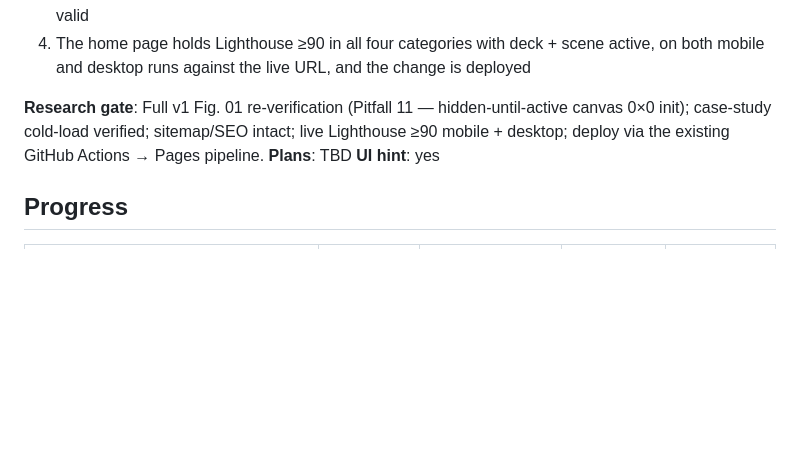
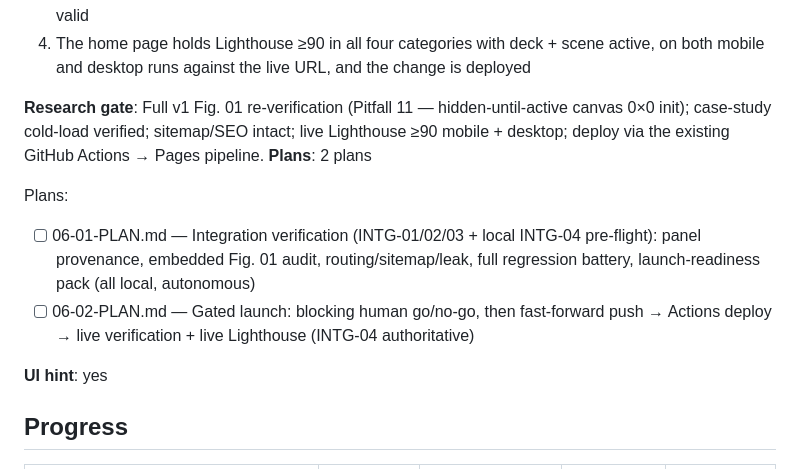
Before and after one commit to p2401kumar/p2401kumar.github.io, a Markdown page: .planning/ROADMAP.md, the part around the change. Drawn GitHub-style; blank space fills up the shorter version.

Commit message:
docs(06): plan integration verification + gated launch

```diff
--- a/.planning/ROADMAP.md
+++ b/.planning/ROADMAP.md
@@ -127,7 +127,12 @@ Full details: [milestones/v1.0-ROADMAP.md](milestones/v1.0-ROADMAP.md)
   4. The home page holds Lighthouse ≥90 in all four categories with deck + scene active, on both mobile and desktop runs against the live URL, and the change is deployed
 
 **Research gate**: Full v1 Fig. 01 re-verification (Pitfall 11 — hidden-until-active canvas 0×0 init); case-study cold-load verified; sitemap/SEO intact; live Lighthouse ≥90 mobile + desktop; deploy via the existing GitHub Actions → Pages pipeline.
-**Plans**: TBD
+**Plans**: 2 plans
+
+Plans:
+- [ ] 06-01-PLAN.md — Integration verification (INTG-01/02/03 + local INTG-04 pre-flight): panel provenance, embedded Fig. 01 audit, routing/sitemap/leak, full regression battery, launch-readiness pack (all local, autonomous)
+- [ ] 06-02-PLAN.md — Gated launch: blocking human go/no-go, then fast-forward push → Actions deploy → live verification + live Lighthouse (INTG-04 authoritative)
+
 **UI hint**: yes
 
 ## Progress
```
Also changed, not shown: 2 other files.
